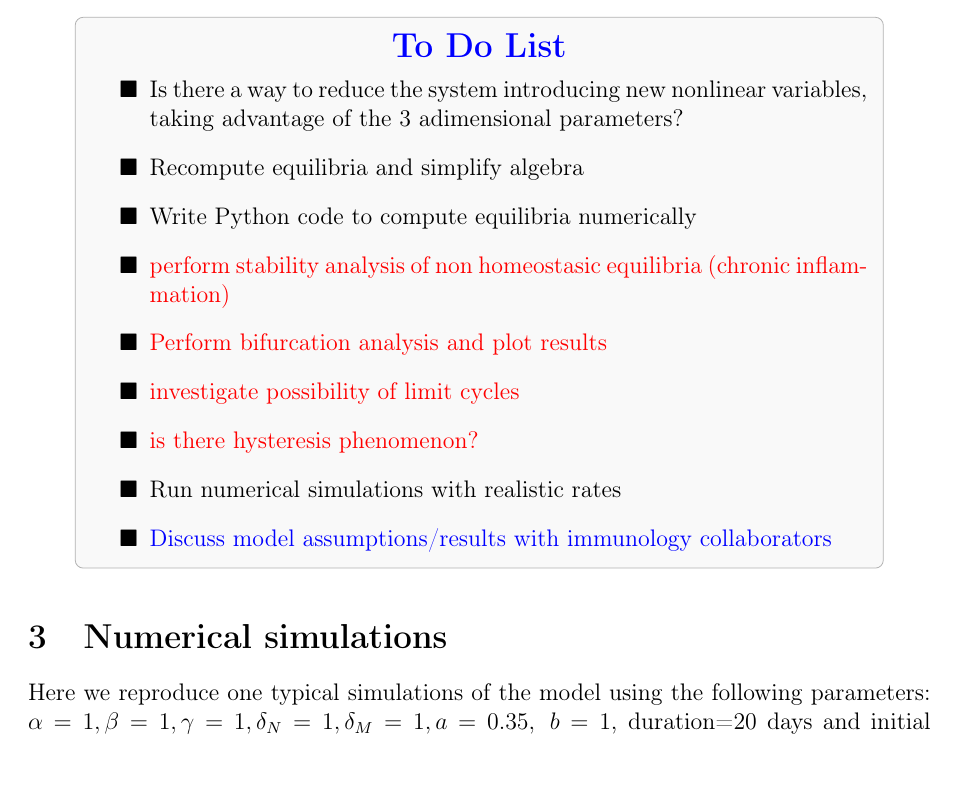
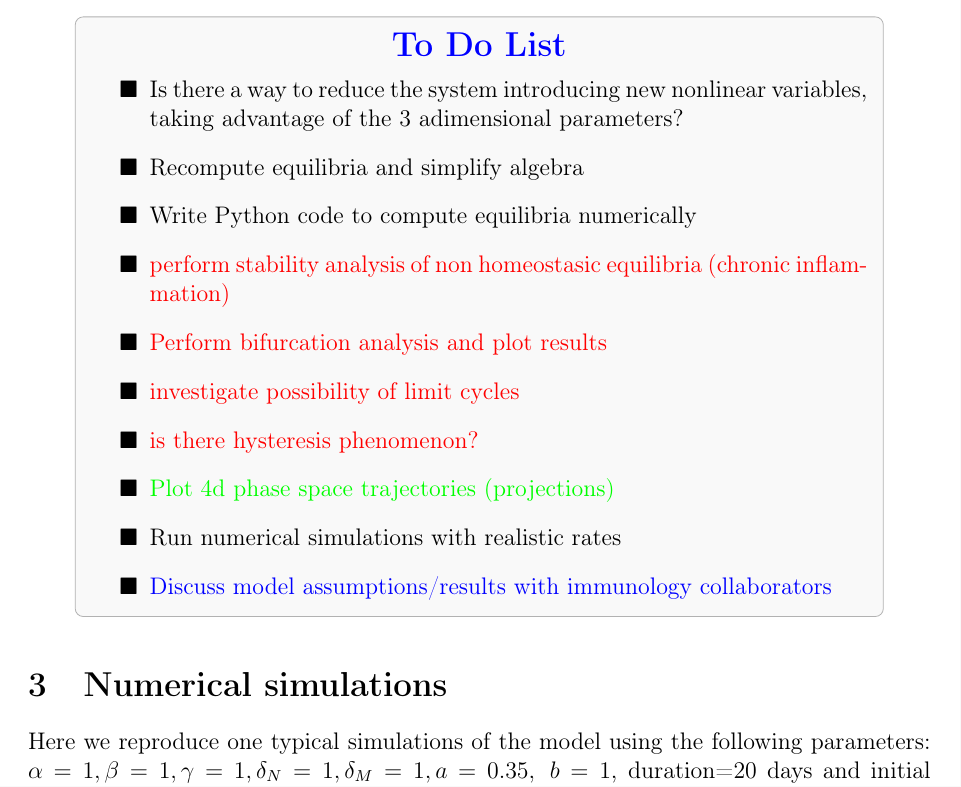
Before and after one commit to azerad/immunomath, a LaTeX document (arthritis_model_oliv.tex): part of page 11 of 13, cut so that both start at the same text. Compiled offline with pdfLaTeX.

Commit message:
4D plot in to do list

```diff
--- a/arthritis_model_oliv.tex
+++ b/arthritis_model_oliv.tex
@@ -466,6 +466,7 @@ There is a positive eigenvalue $\delta_M$, hence this equilibrium point is unsta
             \item[$\blacksquare$] \textcolor{red}{Perform bifurcation analysis and plot results}
             \item[$\blacksquare$] \textcolor{red}{investigate possibility of limit cycles}
             \item[$\blacksquare$] \textcolor{red}{is there hysteresis phenomenon?}
+            \item[$\blacksquare$] \textcolor{green}{Plot 4d phase space trajectories (projections)}
             \item[$\blacksquare$] \textcolor{black}{Run numerical simulations with realistic rates}
             \item[$\blacksquare$] \textcolor{blue}{Discuss model assumptions/results with immunology collaborators}
         \end{itemize}
```
Also changed, not shown: arthritis_model_oliv.pdf.
